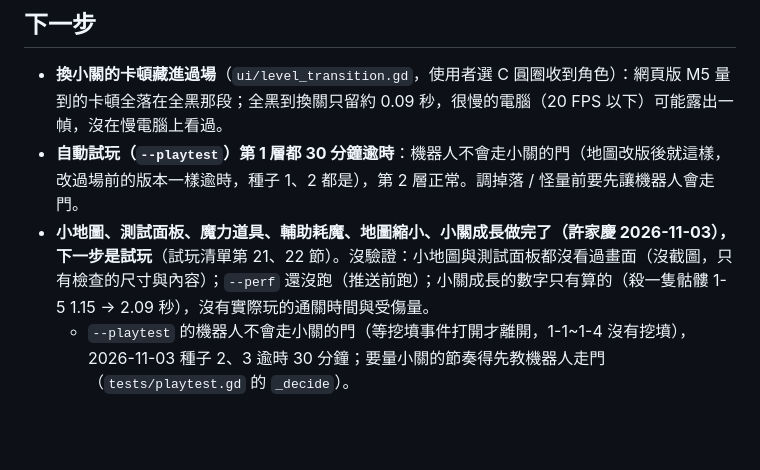
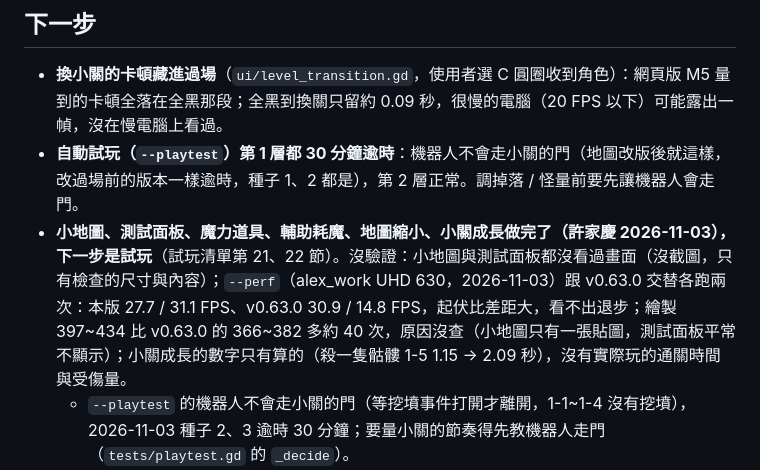
Before and after one commit to alex86106pig/Cubeborn, a Markdown page: docs/進度.md, the part around the change. Rendered like a GitHub page; blank space fills up the shorter version.

Commit message:
進度：--perf 對照 v0.63.0 的數字
Co-Authored-By: Claude Opus 5.5 <noreply@anthropic.com>

```diff
--- a/docs/進度.md
+++ b/docs/進度.md
@@ -31,7 +31,7 @@
 ## 下一步
 - **換小關的卡頓藏進過場**（`ui/level_transition.gd`，使用者選 C 圓圈收到角色）：網頁版 M5 量到的卡頓全落在全黑那段；全黑到換關只留約 0.09 秒，很慢的電腦（20 FPS 以下）可能露出一幀，沒在慢電腦上看過。
 - **自動試玩（`--playtest`）第 1 層都 30 分鐘逾時**：機器人不會走小關的門（地圖改版後就這樣，改過場前的版本一樣逾時，種子 1、2 都是），第 2 層正常。調掉落 / 怪量前要先讓機器人會走門。
-- **小地圖、測試面板、魔力道具、輔助耗魔、地圖縮小、小關成長做完了（許家慶 2026-11-03），下一步是試玩**（試玩清單第 21、22 節）。沒驗證：小地圖與測試面板都沒看過畫面（沒截圖，只有檢查的尺寸與內容）；`--perf` 還沒跑（推送前跑）；小關成長的數字只有算的（殺一隻骷髏 1-5 1.15 → 2.09 秒），沒有實際玩的通關時間與受傷量。
+- **小地圖、測試面板、魔力道具、輔助耗魔、地圖縮小、小關成長做完了（許家慶 2026-11-03），下一步是試玩**（試玩清單第 21、22 節）。沒驗證：小地圖與測試面板都沒看過畫面（沒截圖，只有檢查的尺寸與內容）；`--perf`（alex_work UHD 630，2026-11-03）跟 v0.63.0 交替各跑兩次：本版 27.7 / 31.1 FPS、v0.63.0 30.9 / 14.8 FPS，起伏比差距大，看不出退步；繪製 397~434 比 v0.63.0 的 366~382 多約 40 次，原因沒查（小地圖只有一張貼圖，測試面板平常不顯示）；小關成長的數字只有算的（殺一隻骷髏 1-5 1.15 → 2.09 秒），沒有實際玩的通關時間與受傷量。
   - `--playtest` 的機器人不會走小關的門（等挖墳事件打開才離開，1-1~1-4 沒有挖墳），2026-11-03 種子 2、3 逾時 30 分鐘；要量小關的節奏得先教機器人走門（`tests/playtest.gd` 的 `_decide`）。
 - **換小關每次卡 230~285 ms（網頁版 M5 實測，`docs/效能.md`「小關隨機地圖」）**：模擬（產生地圖＋尋路＋怪群）與場地重建各佔約一半、分在連續兩幀。待決定要不要減（例：產生放到換關黑幕 / 門的投票倒數時先算）。另外遊玩紀錄與 `perf hitch` 用 delta 量卡頓會低估一半以上（模擬那幀 delta 只給 6.9 ms），要量準改用 `Time.get_ticks_usec()` 的實際幀間隔。
 - **地圖改版第 2~5 步做完了（YangHsu 2026-11-03，照許家慶排的順序），下一步是試玩**（試玩清單第 21 節，`docs/系統說明.md` §35）：墓園 1-1~1-5 每局照種子產生（拼形＋不規則邊緣）、出口的門投票到下一關、門上的獎勵（遺物 / 技能 / 靈魂 / 骰子）、1-3 與 1-5 有鐵砧、1-5 王族墓挖墳後到第 2 層。第 1 步「種子」本來就做完了（§33）。
```
